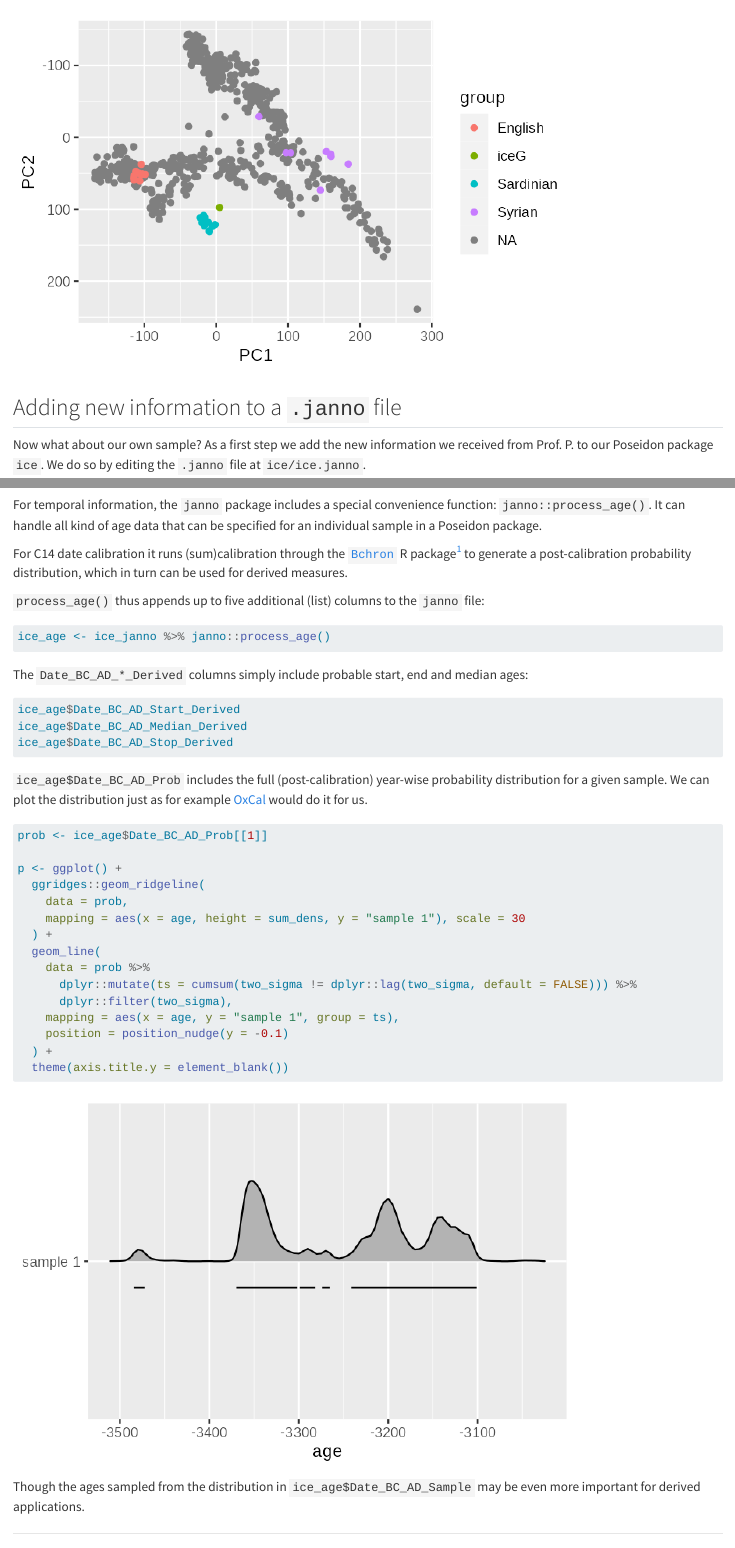
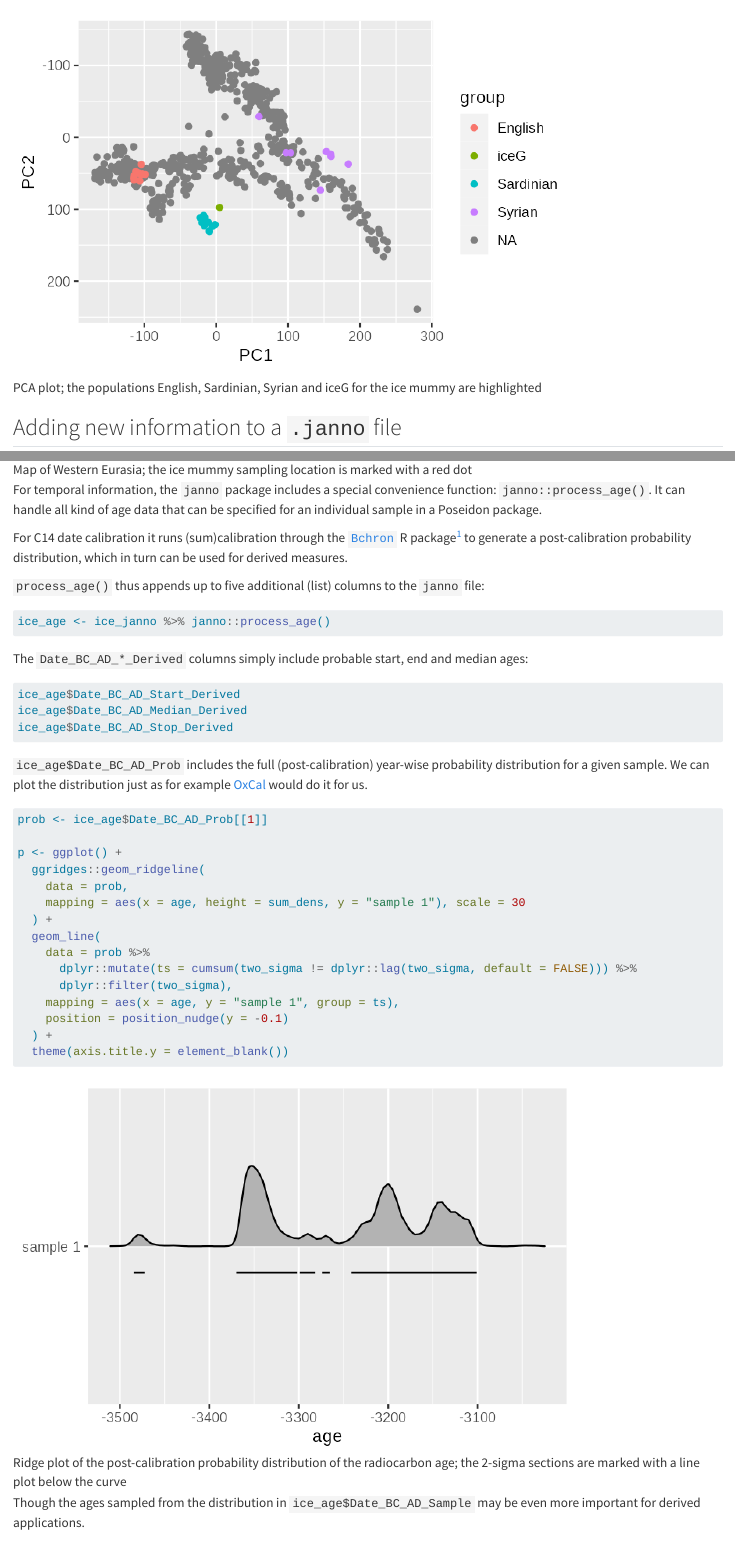
Before and after one commit to nevrome/uni.tuebingen.poseidon.intro.2h.2024, a Quarto document (spacetime.qmd): the page in a window 1100 px wide, from 1240 px down, and a second part further down, joined at a grey line. Rendered offline with R 4.5, knitr and Pandoc in place of Quarto, with nearby package versions.

Commit message:
added some figure captions

````diff
--- a/spacetime.qmd
+++ b/spacetime.qmd
@@ -71,7 +71,7 @@ ggsave(
 )
 ```
 
-![](img/pca2.png)
+![PCA plot; the populations English, Sardinian, Syrian and iceG for the ice mummy are highlighted](img/pca2.png)
 
 ## Adding new information to a `.janno` file
 
@@ -157,7 +157,7 @@ ggsave(
 )
 ```
 
-![](img/map.png)
+![Map of Western Eurasia; the ice mummy sampling location is marked with a red dot](img/map.png)
 
 For temporal information, the `janno` package includes a special convenience function: `janno::process_age()`. It can handle all kind of age data that can be specified for an individual sample in a Poseidon package.
 
@@ -208,7 +208,7 @@ ggsave(
 )
 ```
 
-![](img/c14ridge.png)
+![Ridge plot of the post-calibration probability distribution of the radiocarbon age; the 2-sigma sections are marked with a line plot below the curve](img/c14ridge.png)
 
 Though the ages sampled from the distribution in `ice_age$Date_BC_AD_Sample` may be even more important for derived applications.
 
````
Also changed, not shown: fstats.qmd (+1 -1 lines), ref_pca.qmd (+2 -1 lines).
